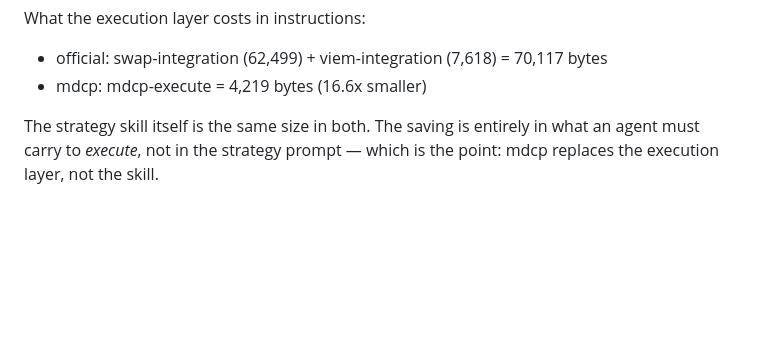
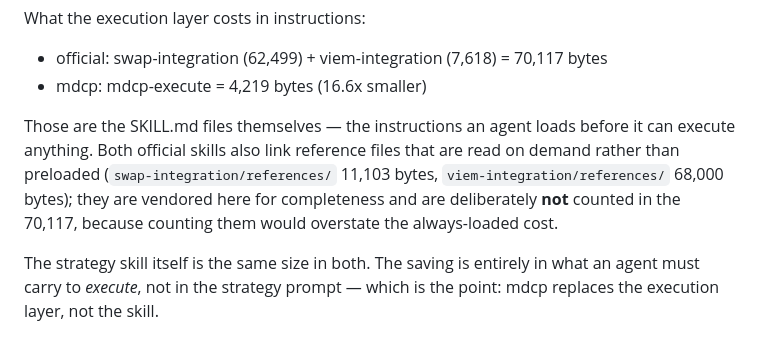
Before and after one commit to ivanvolov/mdcp, a Markdown page: skills/README.md, the part around the change. Rendered like a GitHub page; blank space fills up the shorter version.

Commit message:
skills/README: say what the 70,117 counts, and what it deliberately does not

```diff
--- a/skills/README.md
+++ b/skills/README.md
@@ -15,6 +15,13 @@ What the execution layer costs in instructions:
 
 - official: swap-integration (62,499) + viem-integration (7,618) = 70,117 bytes
 - mdcp:     mdcp-execute = 4,219 bytes   (16.6x smaller)
+
+Those are the SKILL.md files themselves — the instructions an agent loads
+before it can execute anything. Both official skills also link reference files
+that are read on demand rather than preloaded (`swap-integration/references/`
+11,103 bytes, `viem-integration/references/` 68,000 bytes); they are vendored
+here for completeness and are deliberately **not** counted in the 70,117,
+because counting them would overstate the always-loaded cost.
 
 The strategy skill itself is the same size in both. The saving is entirely in
 what an agent must carry to *execute*, not in the strategy prompt — which is the
```
